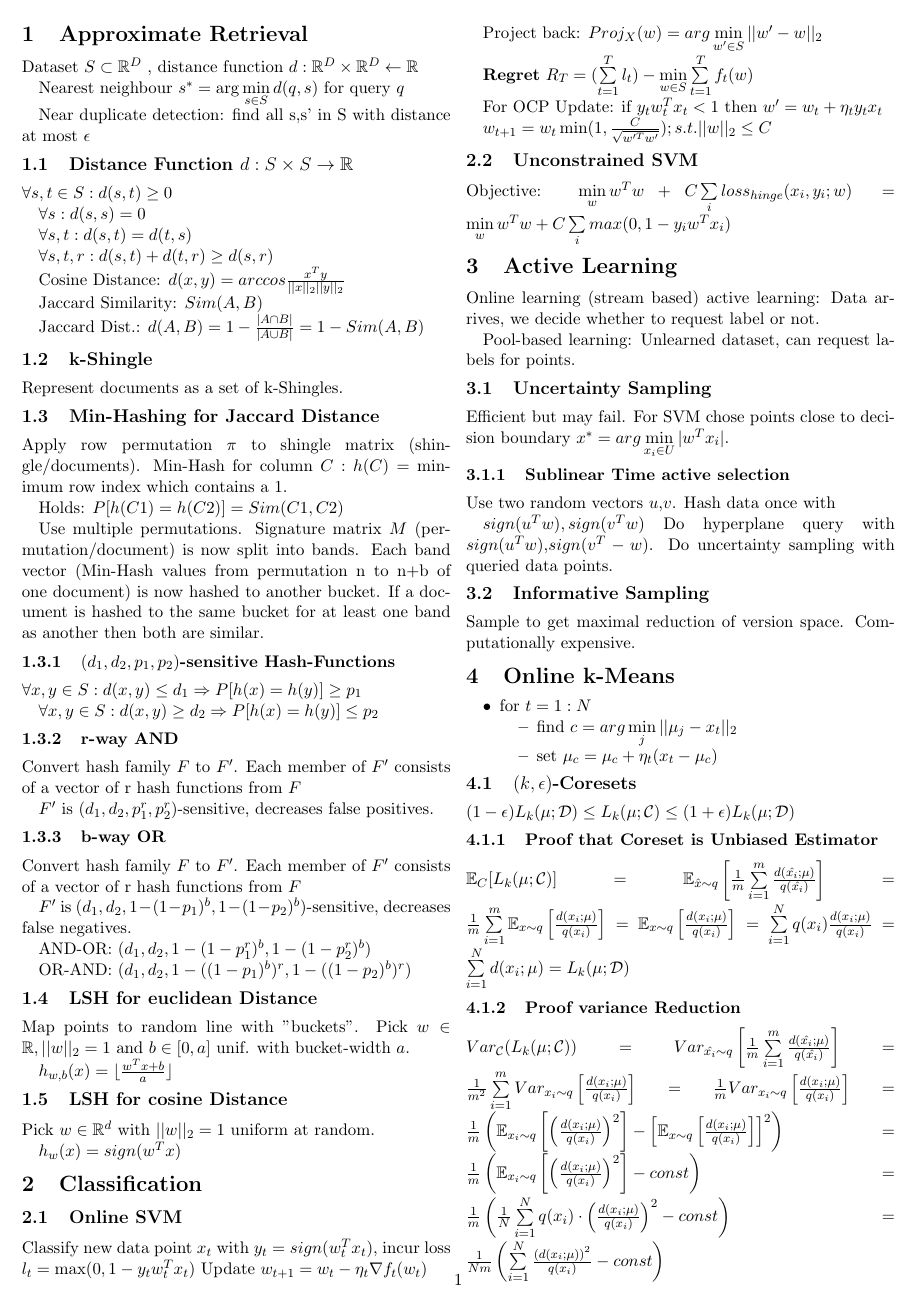
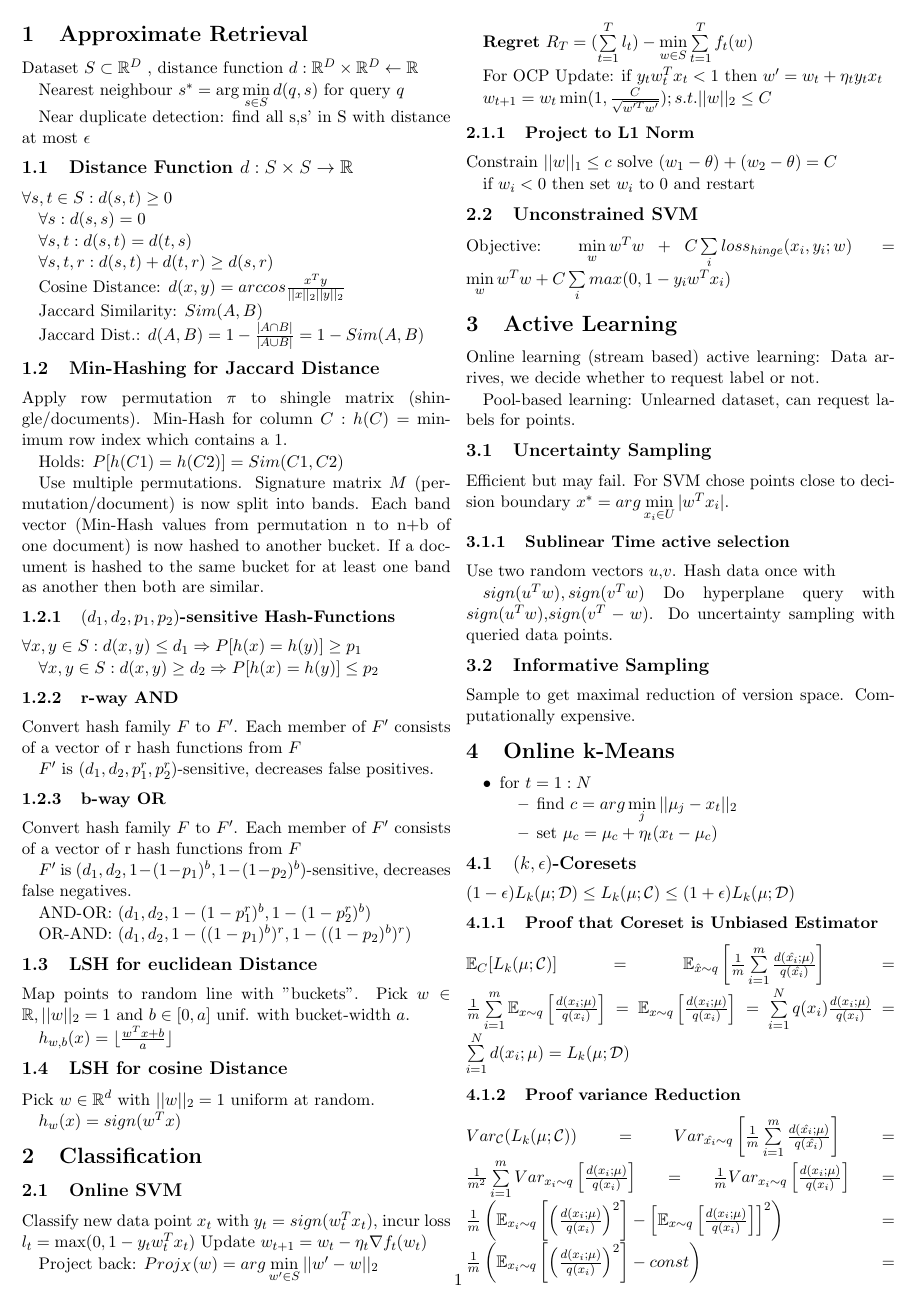
Before and after one commit to ivonu/data-minig, a LaTeX document (summary-mg/summary-mg.tex): page 1 of 2. Compiled offline with pdfLaTeX.

Commit message:
fixed some issues, added L1 Projection

```diff
--- a/summary-mg/summary-mg.tex
+++ b/summary-mg/summary-mg.tex
@@ -44,8 +44,8 @@ Jaccard Similarity: $Sim(A,B)$
 
 Jaccard Dist.: $d(A,B) = 1 - {{|A \cap B|}\over{|A \cup B|}} = 1 - Sim(A,B) $
 
-\subsection{k-Shingle}
-Represent documents as a set of k-Shingles.
+%\subsection{k-Shingle}
+%Represent documents as a set of k-Shingles.
 
 \subsection{Min-Hashing for Jaccard Distance}
 Apply row permutation $\pi$ to shingle matrix (shingle/documents). Min-Hash for column $C: h(C) =$ minimum row index which contains a 1.
@@ -104,6 +104,14 @@ For OCP Update: if $y_t w_t^T x_t < 1$ then
 $w'=w_t+\eta_t y_t x_t$
 
 $w_{t+1} = w_t \min (1,{{C}\over{\sqrt{w'^T w'}}}); s.t. ||w||_2 \leq C$
+
+\subsubsection{Project to L1 Norm}
+Constrain $||w||_1 \leq c$ solve
+$(w_1 - \theta) + (w_2 - \theta) = C$
+
+if $w_i < 0 $ then set $w_i$ to 0 and restart
+
+
 
 \subsection{Unconstrained SVM}
 Objective: $\min \limits_w w^T w + C \sum \limits_i loss_{hinge} (x_i,y_i;w)
```
Also changed, not shown: summary-mg/summary-mg.tex (2 more changed lines).
